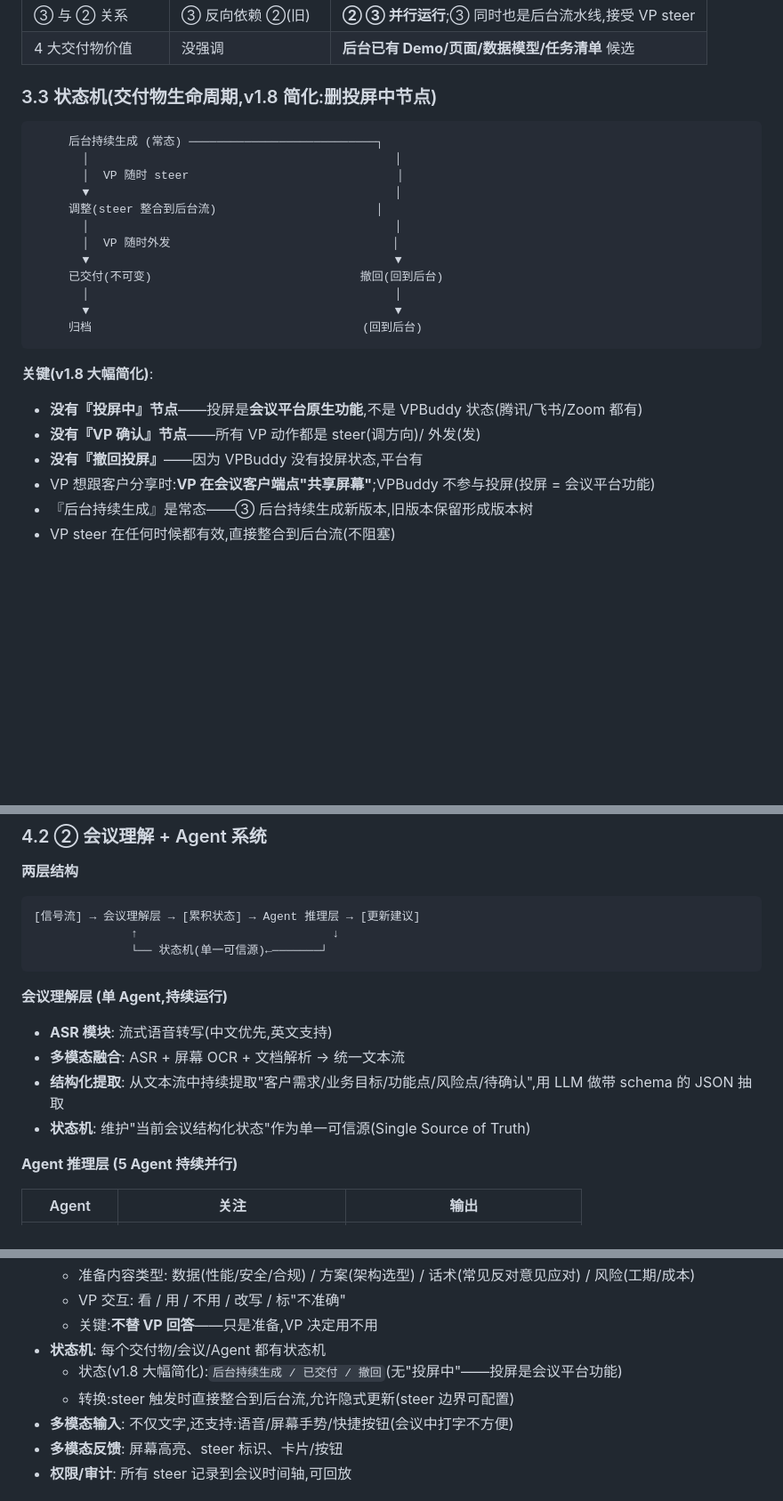
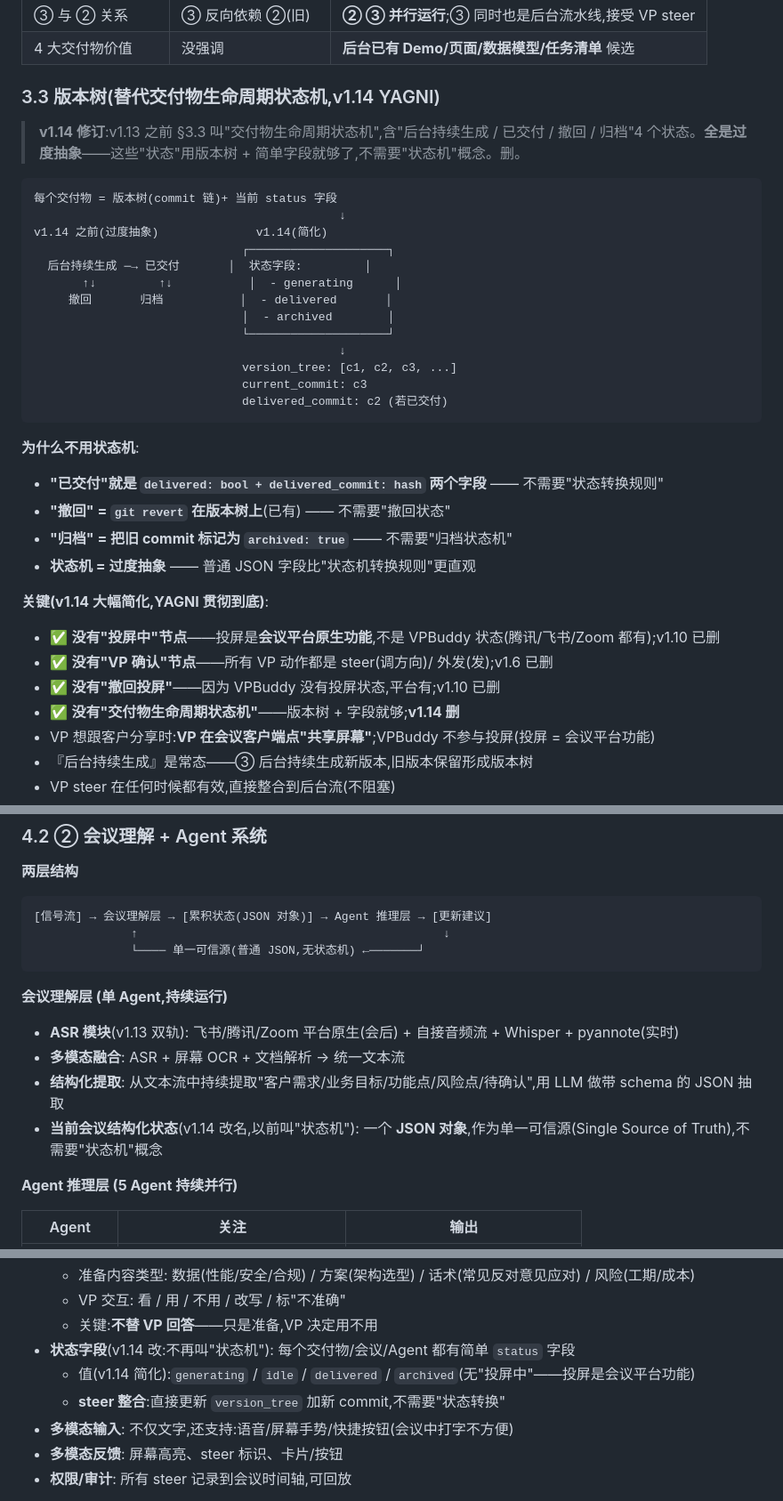
Before and after one commit to zhangsheng377/vpbuddy, a Markdown page: docs/design/总体架构.md, 3 parts joined by grey strips. Shown at 89% size. Drawn GitHub-style; blank space fills up the shorter version.

Commit message:
docs(architecture): v1.14 - YAGNI:全删状态机,改为版本树 + 简单状态字段
v1.13 残留 7 处「状态机」概念,全是过度抽象:
- §二 全景图 ④「观察/草拟/待确认/已投屏」
- §3.3 交付物生命周期 4 状态
- §4.2 会议理解层「单一可信源」
- §六 LangGraph/自研状态机
- §4.3「VP 投屏→状态机跳转」
- §4.4「每个交付物/会议/Agent 都有状态机」

全部改为:
- 版本树 + status: 'generating'/'idle'/'delivered'/'archived' 字段
- 普通 JSON 对象(单一可信源)
- VP 显式动作(不再叫"状态机跳转")

核心洞察:
- 「已交付」= delivered: bool + delivered_commit: hash
- 「撤回」= git revert
- 「归档」= archived: true

YAGNI 贯彻到底,跟 v1.8 删「投屏中」、v1.9 删「session 生命周期」一致

````diff
--- a/docs/design/总体架构.md
+++ b/docs/design/总体架构.md
@@ -255,27 +255,37 @@
 | ③ 与 ② 关系 | ③ 反向依赖 ②(旧) | **② ③ 并行运行**;③ 同时也是后台流水线,接受 VP steer |
 | 4 大交付物价值 | 没强调 | **后台已有 Demo/页面/数据模型/任务清单** 候选 |
 
-### 3.3 状态机(交付物生命周期,v1.8 简化:删投屏中节点)
+### 3.3 版本树(替代交付物生命周期状态机,v1.14 YAGNI)
+
+> **v1.14 修订**:v1.13 之前 §3.3 叫"交付物生命周期状态机",含"后台持续生成 / 已交付 / 撤回 / 归档"4 个状态。**全是过度抽象**——这些"状态"用版本树 + 简单字段就够了,不需要"状态机"概念。删。
 
 ```
-     后台持续生成 (常态) ───────────────────────────┐
-       │                                            │
-       │  VP 随时 steer                              │
-       ▼                                            │
-     调整(steer 整合到后台流)                       │
-       │                                            │
-       │  VP 随时外发                                │
-       ▼                                            ▼
-     已交付(不可变)                              撤回(回到后台)
-       │                                            │
-       ▼                                            ▼
-     归档                                       (回到后台)
+每个交付物 = 版本树(commit 链)+ 当前 status 字段
+                                            ↓
+v1.14 之前(过度抽象)              v1.14(简化)
+                              ┌────────────────────┐
+  后台持续生成 ─→ 已交付       │  状态字段:         │
+       ↑↓         ↑↓           │  - generating      │
+     撤回       归档           │  - delivered       │
+                              │  - archived        │
+                              └────────────────────┘
+                                            ↓
+                              version_tree: [c1, c2, c3, ...]
+                              current_commit: c3
+                              delivered_commit: c2 (若已交付)
 ```
 
-**关键(v1.8 大幅简化)**:
-- **没有『投屏中』节点**——投屏是**会议平台原生功能**,不是 VPBuddy 状态(腾讯/飞书/Zoom 都有)
-- **没有『VP 确认』节点**——所有 VP 动作都是 steer(调方向)/ 外发(发)
-- **没有『撤回投屏』**——因为 VPBuddy 没有投屏状态,平台有
+**为什么不用状态机**:
+- **"已交付"就是 `delivered: bool + delivered_commit: hash` 两个字段** —— 不需要"状态转换规则"
+- **"撤回" = `git revert` 在版本树上**(已有) —— 不需要"撤回状态"
+- **"归档" = 把旧 commit 标记为 `archived: true`** —— 不需要"归档状态机"
+- **状态机 = 过度抽象** —— 普通 JSON 字段比"状态机转换规则"更直观
+
+**关键(v1.14 大幅简化,YAGNI 贯彻到底)**:
+- ✅ **没有"投屏中"节点**——投屏是**会议平台原生功能**,不是 VPBuddy 状态(腾讯/飞书/Zoom 都有);v1.10 已删
+- ✅ **没有"VP 确认"节点**——所有 VP 动作都是 steer(调方向)/ 外发(发);v1.6 已删
+- ✅ **没有"撤回投屏"**——因为 VPBuddy 没有投屏状态,平台有;v1.10 已删
+- ✅ **没有"交付物生命周期状态机"**——版本树 + 字段就够;**v1.14 删**
 - VP 想跟客户分享时:**VP 在会议客户端点"共享屏幕"**;VPBuddy 不参与投屏(投屏 = 会议平台功能)
 - 『后台持续生成』是常态——③ 后台持续生成新版本,旧版本保留形成版本树
 - VP steer 在任何时候都有效,直接整合到后台流(不阻塞)
@@ -398,17 +408,17 @@ VPBuddy 内部合并:
 **两层结构**
 
 ```
-[信号流] → 会议理解层 → [累积状态] → Agent 推理层 → [更新建议]
-              ↑                            ↓
-              └── 状态机(单一可信源)←───────┘
+[信号流] → 会议理解层 → [累积状态(JSON 对象)] → Agent 推理层 → [更新建议]
+              ↑                                            ↓
+              └──── 单一可信源(普通 JSON,无状态机) ←───────┘
 ```
 
 **会议理解层 (单 Agent,持续运行)**
 
-- **ASR 模块**: 流式语音转写(中文优先,英文支持)
+- **ASR 模块**(v1.13 双轨): 飞书/腾讯/Zoom 平台原生(会后) + 自接音频流 + Whisper + pyannote(实时)
 - **多模态融合**: ASR + 屏幕 OCR + 文档解析 → 统一文本流
 - **结构化提取**: 从文本流中持续提取"客户需求/业务目标/功能点/风险点/待确认",用 LLM 做带 schema 的 JSON 抽取
-- **状态机**: 维护"当前会议结构化状态"作为单一可信源(Single Source of Truth)
+- **当前会议结构化状态**(v1.14 改名,以前叫"状态机"): 一个 **JSON 对象**,作为单一可信源(Single Source of Truth),不需要"状态机"概念
 
 **Agent 推理层 (5 Agent 持续并行)**
 
@@ -500,9 +510,9 @@ VPBuddy 内部合并:
   - 准备内容类型: 数据(性能/安全/合规) / 方案(架构选型) / 话术(常见反对意见应对) / 风险(工期/成本)
   - VP 交互: 看 / 用 / 不用 / 改写 / 标"不准确"
   - 关键:**不替 VP 回答**——只是准备,VP 决定用不用
-- **状态机**: 每个交付物/会议/Agent 都有状态机
-  - 状态(v1.8 大幅简化):`后台持续生成 / 已交付 / 撤回`(无"投屏中"——投屏是会议平台功能)
-  - 转换:steer 触发时直接整合到后台流,允许隐式更新(steer 边界可配置)
+- **状态字段**(v1.14 改:不再叫"状态机"): 每个交付物/会议/Agent 都有简单 `status` 字段
+  - 值(v1.14 简化):`generating` / `idle` / `delivered` / `archived`(无"投屏中"——投屏是会议平台功能)
+  - **steer 整合**:直接更新 `version_tree` 加新 commit,不需要"状态转换"
 - **多模态输入**: 不仅文字,还支持:语音/屏幕手势/快捷按钮(会议中打字不方便)
 - **多模态反馈**: 屏幕高亮、steer 标识、卡片/按钮
 - **权限/审计**: 所有 steer 记录到会议时间轴,可回放
````
Also changed, not shown: other parts of docs/design/总体架构.md (+6 -5 lines).
